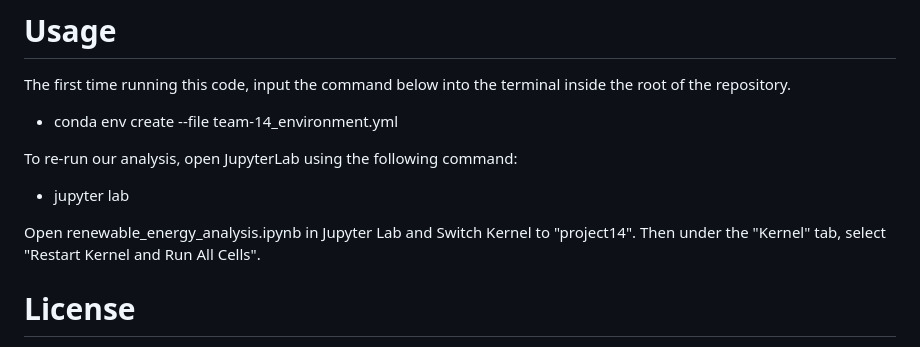
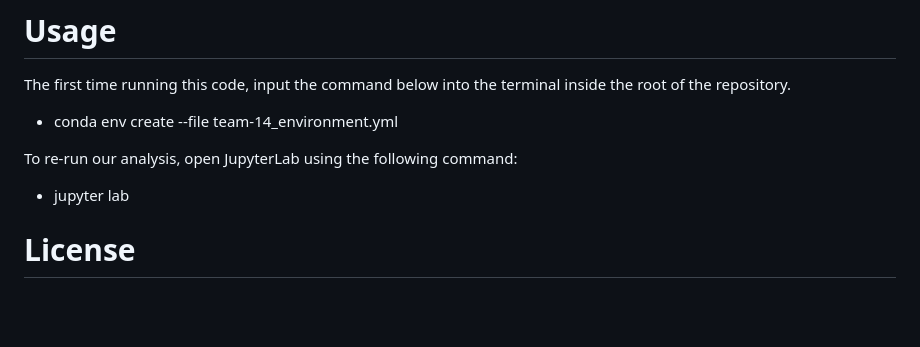
Before and after one commit to DSCI-310-2024/DSCI310-Group14, a Markdown page: README.md, the part around the change. GitHub-like rendering; blank space fills up the shorter version.

Commit message:
Update README.md
fix: won't need to switch kernal

```diff
--- a/README.md
+++ b/README.md
@@ -17,8 +17,6 @@ The first time running this code, input the command below into the terminal insi
 
 To re-run our analysis, open JupyterLab using the following command:
 * jupyter lab
-
-Open renewable_energy_analysis.ipynb in Jupyter Lab and Switch Kernel to "project14". Then under the "Kernel" tab, select "Restart Kernel and Run All Cells".
 
 
 # License
```
